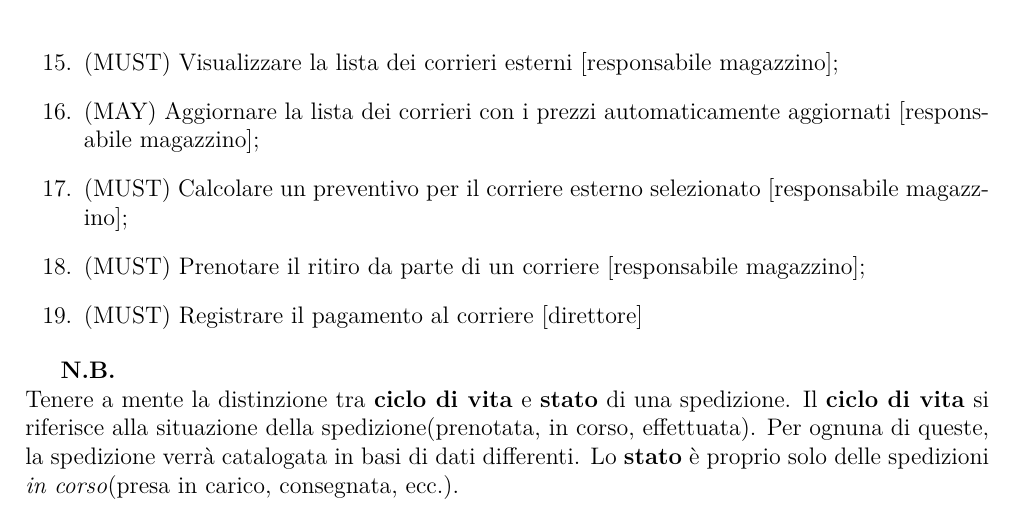
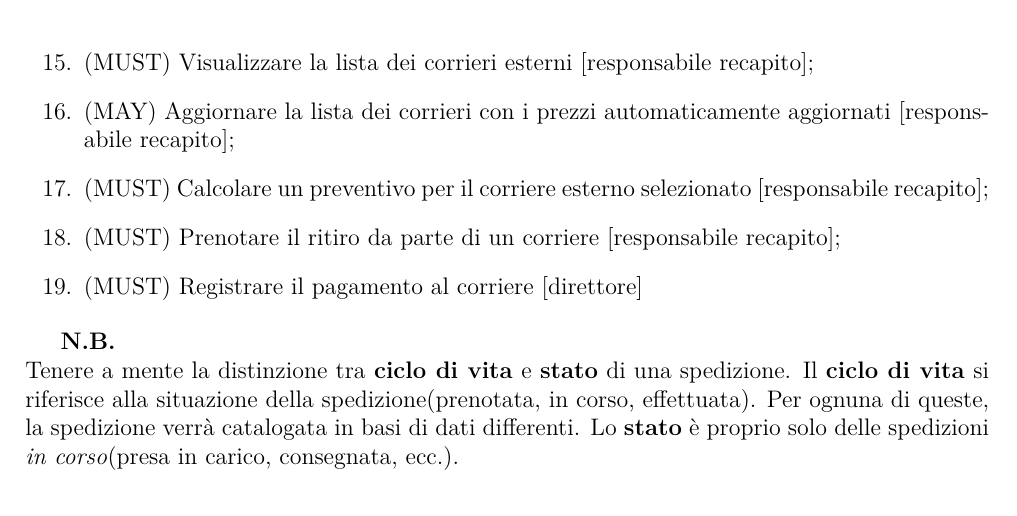
Before and after one commit to Zi0LEO/SistemiInformativi, a LaTeX document (main.tex): part of page 18 of 21, cut so that both start at the same text. Compiled offline with pdfLaTeX.

Commit message:
fixed inconsistency

```diff
--- a/main.tex
+++ b/main.tex
@@ -456,10 +456,10 @@ Di seguito è riportato il diagramma dei casi d'uso per \textbf{l'Area Funzional
     \end{enumerate}
   \item{(MUST)} Assegnare ad ogni spedizione un codice univoco [magazziniere, portalettere];
   \item{(MUST)} Identificare una spedizione solo tramite il suo codice [magazziniere, portalettere];
-  \item{(MUST)} Visualizzare la lista dei corrieri esterni [responsabile magazzino];
-  \item{(MAY)}  Aggiornare la lista dei corrieri con i prezzi automaticamente aggiornati [responsabile magazzino];
-  \item{(MUST)} Calcolare un preventivo per il corriere esterno selezionato [responsabile magazzino];
-  \item{(MUST)} Prenotare il ritiro da parte di un corriere [responsabile magazzino];
+  \item{(MUST)} Visualizzare la lista dei corrieri esterni [responsabile recapito];
+  \item{(MAY)}  Aggiornare la lista dei corrieri con i prezzi automaticamente aggiornati [responsabile recapito];
+  \item{(MUST)} Calcolare un preventivo per il corriere esterno selezionato [responsabile recapito];
+  \item{(MUST)} Prenotare il ritiro da parte di un corriere [responsabile recapito];
   \item{(MUST)} Registrare il pagamento al corriere [direttore]
 \end{enumerate}
 
```
Also changed, not shown: assets/activitydiagram_AO1.png, assets/dfd_0_AO1.png, assets/dfd_1_AO1.png, main.tex (8 more changed lines), 1 other file.
